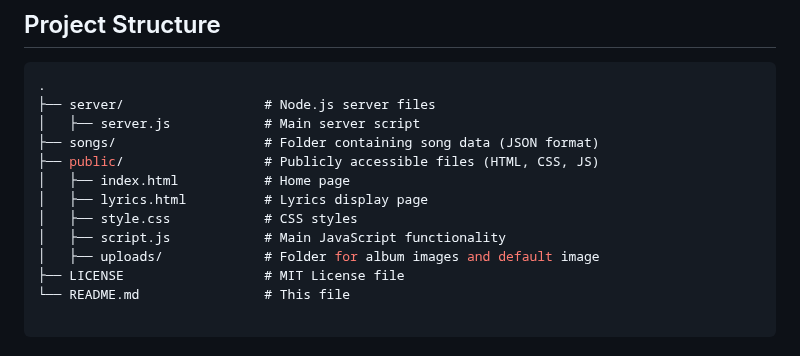
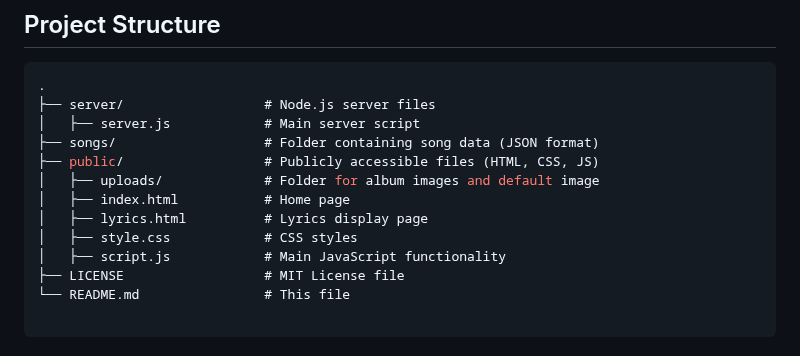
Before and after one commit to GilardinoHidayat/Lyrics-Directory, a Markdown page: README.md, the part around the change. Rendered like a GitHub page.

```diff
--- a/README.md
+++ b/README.md
@@ -22,11 +22,11 @@ This project is a web application that allows users to view song lyrics and thei
 │   ├── server.js            # Main server script
 ├── songs/                   # Folder containing song data (JSON format)
 ├── public/                  # Publicly accessible files (HTML, CSS, JS)
+│   ├── uploads/             # Folder for album images and default image
 │   ├── index.html           # Home page
 │   ├── lyrics.html          # Lyrics display page
 │   ├── style.css            # CSS styles
 │   ├── script.js            # Main JavaScript functionality
-│   ├── uploads/             # Folder for album images and default image
 ├── LICENSE                  # MIT License file
 └── README.md                # This file
 
```
